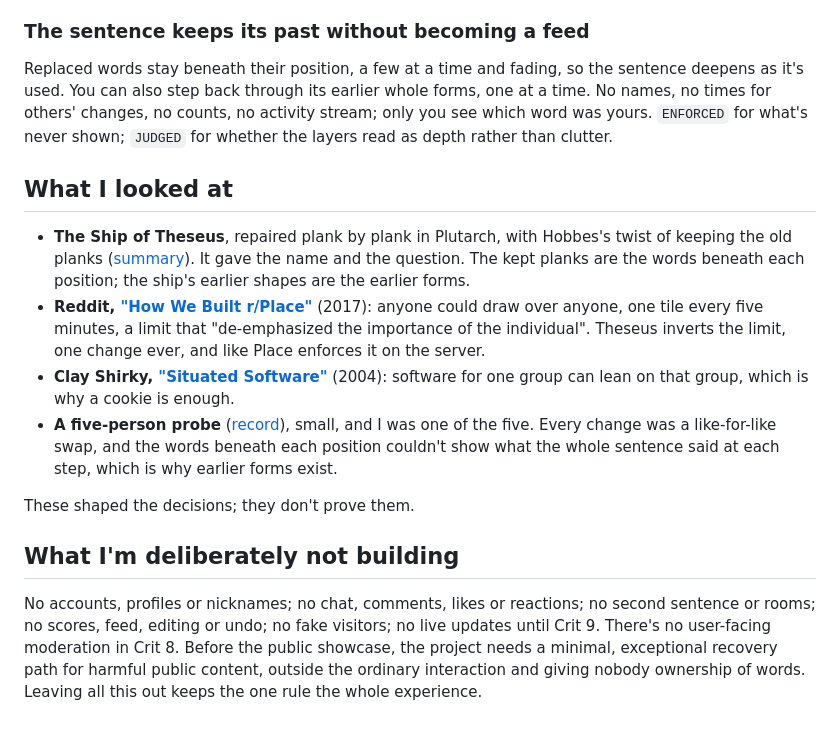
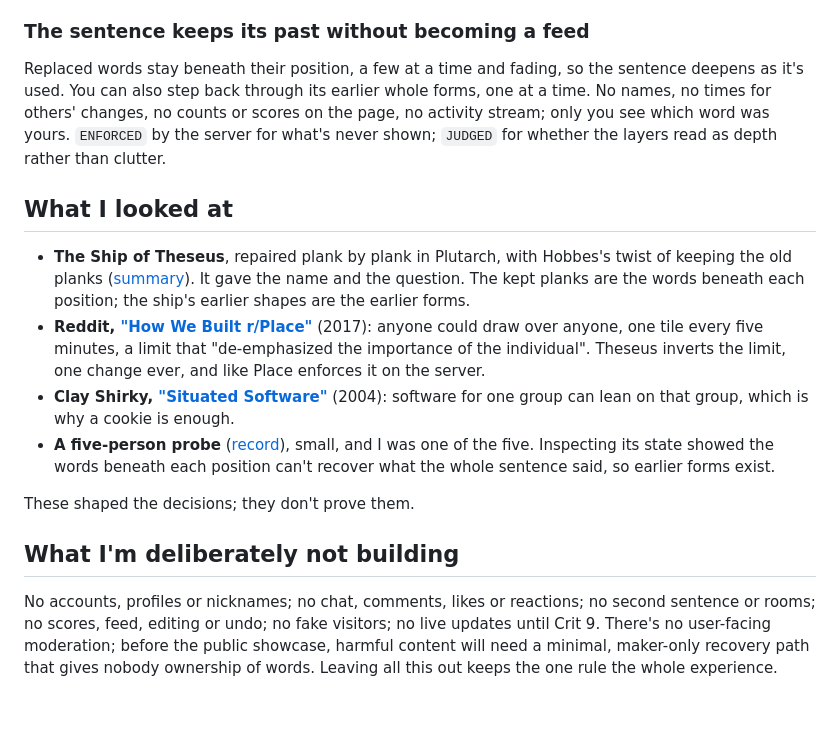
Before and after one commit to comp4020-agentic-coding-studio/comp4020-final-baizhenh884-dev, a Markdown page: README.md, the part around the change. Drawn GitHub-style.

```diff
--- a/README.md
+++ b/README.md
@@ -44,10 +44,10 @@ claimed.
 
 Replaced words stay beneath their position, a few at a time and fading, so the
 sentence deepens as it's used. You can also step back through its earlier
-whole forms, one at a time. No names, no times for others' changes, no counts,
-no activity stream; only you see which word was yours. `ENFORCED` for what's
-never shown; `JUDGED` for whether the layers read as depth rather than
-clutter.
+whole forms, one at a time. No names, no times for others' changes, no counts
+or scores on the page, no activity stream; only you see which word was yours.
+`ENFORCED` by the server for what's never shown; `JUDGED` for whether the
+layers read as depth rather than clutter.
 
 ## What I looked at
 
@@ -65,9 +65,9 @@ clutter.
   is enough.
 - **A five-person probe**
   ([record](https://github.com/comp4020-agentic-coding-studio/comp4020-final-baizhenh884-dev/blob/main/docs/exploration/theseus-probe-2026-10-01.md)),
-  small, and I was one of the five. Every change was a like-for-like swap, and
-  the words beneath each position couldn't show what the whole sentence said at
-  each step, which is why earlier forms exist.
+  small, and I was one of the five. Inspecting its state showed the words
+  beneath each position can't recover what the whole sentence said, so earlier
+  forms exist.
 
 These shaped the decisions; they don't prove them.
 
@@ -75,8 +75,7 @@ These shaped the decisions; they don't prove them.
 
 No accounts, profiles or nicknames; no chat, comments, likes or reactions; no
 second sentence or rooms; no scores, feed, editing or undo; no fake visitors;
-no live updates until Crit 9. There's no user-facing moderation in Crit 8.
-Before the public showcase, the project needs a minimal, exceptional recovery
-path for harmful public content, outside the ordinary interaction and giving
-nobody ownership of words. Leaving all this out keeps the one rule the whole
-experience.
+no live updates until Crit 9. There's no user-facing moderation; before the
+public showcase, harmful content will need a minimal, maker-only recovery path
+that gives nobody ownership of words. Leaving all this out keeps the one rule
+the whole experience.
```
Also changed, not shown: PROCESS.md (+96 -85 lines).
